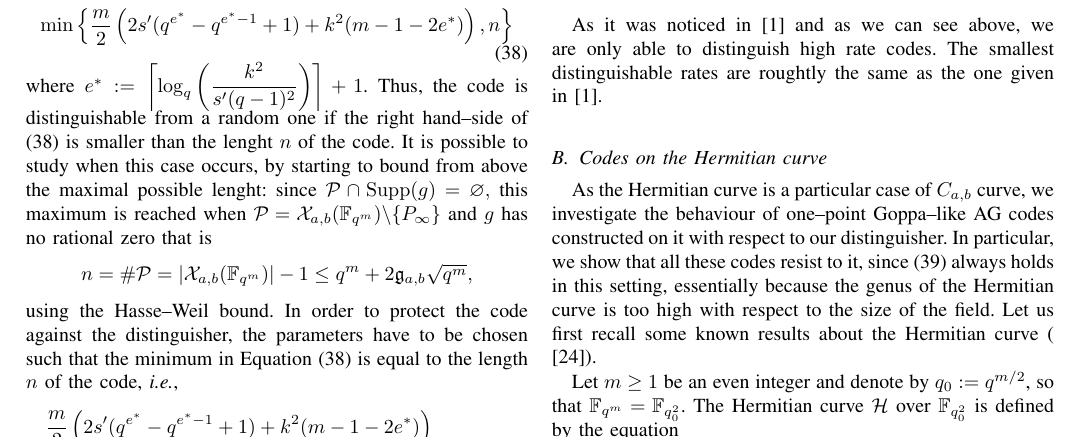
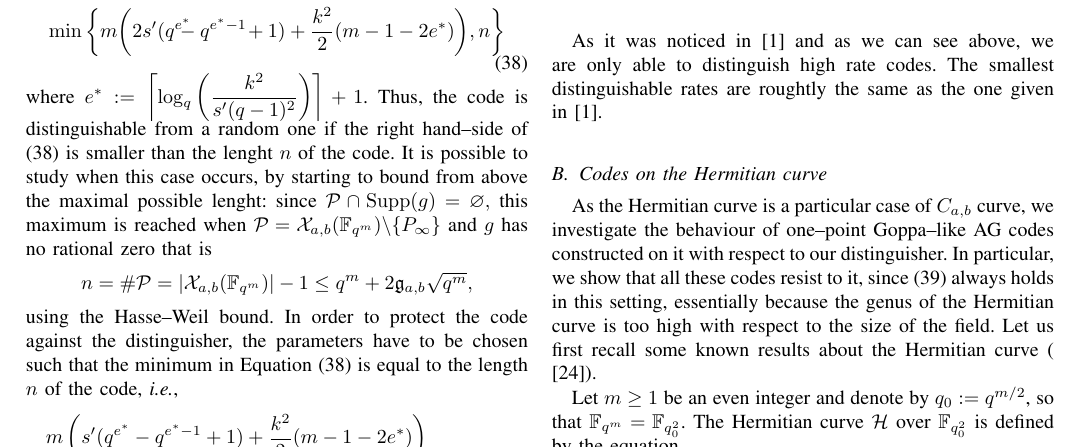
Before and after one commit to Reiikar/Distinguisher, a LaTeX paper (src/LaTex_IEEE_TIT/Goppa--like AG codes_IEEEtran.tex): part of page 14 of 16, cut at the place of the change. Compiled offline with pdfLaTeX.

Commit message:
last version

```diff
--- a/src/LaTex_IEEE_TIT/Goppa--like AG codes_IEEEtran.tex
+++ b/src/LaTex_IEEE_TIT/Goppa--like AG codes_IEEEtran.tex
@@ -1,4 +1,4 @@
-\documentclass[lettersize,journal]{IEEEtran}
+\documentclass[journal]{IEEEtran}
 \usepackage{amsmath,amsfonts}
 \usepackage{algorithmic}
 \usepackage{algorithm}
@@ -1117,13 +1116,13 @@ and
 
 	In the previous section, we provided an (experimentally) sharp upper bound on the dimension of the square of the dual of a one--point Goppa--like code, which could lead to a distinguisher for the corresponding code. More precisely, let $\calC := C_\calL(\calX_{a,b},\calP,sP_\infty +(g))$ be an AG code as above, with $\degab{g} = s'>s\geq 2\mathfrak{g}_{a,b}-1$. We showed that if $s$ and $s'$ are such that $s \geq (s'-s)q+2\mathfrak{g}_{a,b}-1$, then the dimension of $(\Gamma(\calP,sP_\infty,g)^{\perp})^{\star 2}$ over $\fq$ is bound from above by
 	\begin{equation} \label{eq:best_upper_bound}
-		\min \left\{\frac{m}{2}\left(2s'(q^{e^*}-q^{e^*-1}+1)+k^2(m-1-2e^*)  \right),n\right\}
+		\min \left\{m\!\left(2s'(q^{\mathrlap{e^*}}-q^{e^*-1}\!+1)+\frac{k^2}{2}(m-1-2e^*)  \right)\!,n\right\}
 	\end{equation}
 	where $e^* := \left\lceil \log_q\left(\dfrac{k^2}{s'(q-1)^2}\right)\right\rceil+1$. Thus, the code is distinguishable from a random one if the right hand--side of \eqref{eq:best_upper_bound} is smaller than the lenght $n$ of the code. It is possible to study when this case occurs, by starting to bound from above the maximal possible lenght: since $\calP \cap \Supp(g) = \varnothing,$ this maximum is reached when $\calP = \calX_{a,b}(\fqm) \backslash \{P_\infty\}$ and $g$ has no rational zero that is
 	$$n = \# \calP = |\calX_{a,b}(\fqm)|-1 \leq q^m+2\mathfrak{g}_{a,b}\sqrt{q^m},$$
 	using the Hasse--Weil bound. In order to protect the code against the distinguisher, the parameters have to be chosen such that the minimum in Equation \eqref{eq:best_upper_bound} is equal to the length $n$ of the code, \textit{i.e.},
 	\begin{multline} \label{eq:cond_not_to_distinguish}
-		\frac{m}{2}\left(2s'(q^{e^*}-q^{e^*-1}+1)+k^2(m-1-2e^*)  \right)\\
+		m\left(s'(q^{e^*}-q^{e^*-1}+1)+\frac{k^2}{2}(m-1-2e^*)  \right)\\
 		\geq q^m+2\mathfrak{g}_{a,b}\sqrt{q^m}.
 	\end{multline}
 
```
Also changed, not shown: review/Referee comment.tex (+2 -0 lines), src/LaTex_IEEE_TIT/Goppa--like AG codes_IEEEtran.tex (1 more changed lines).
